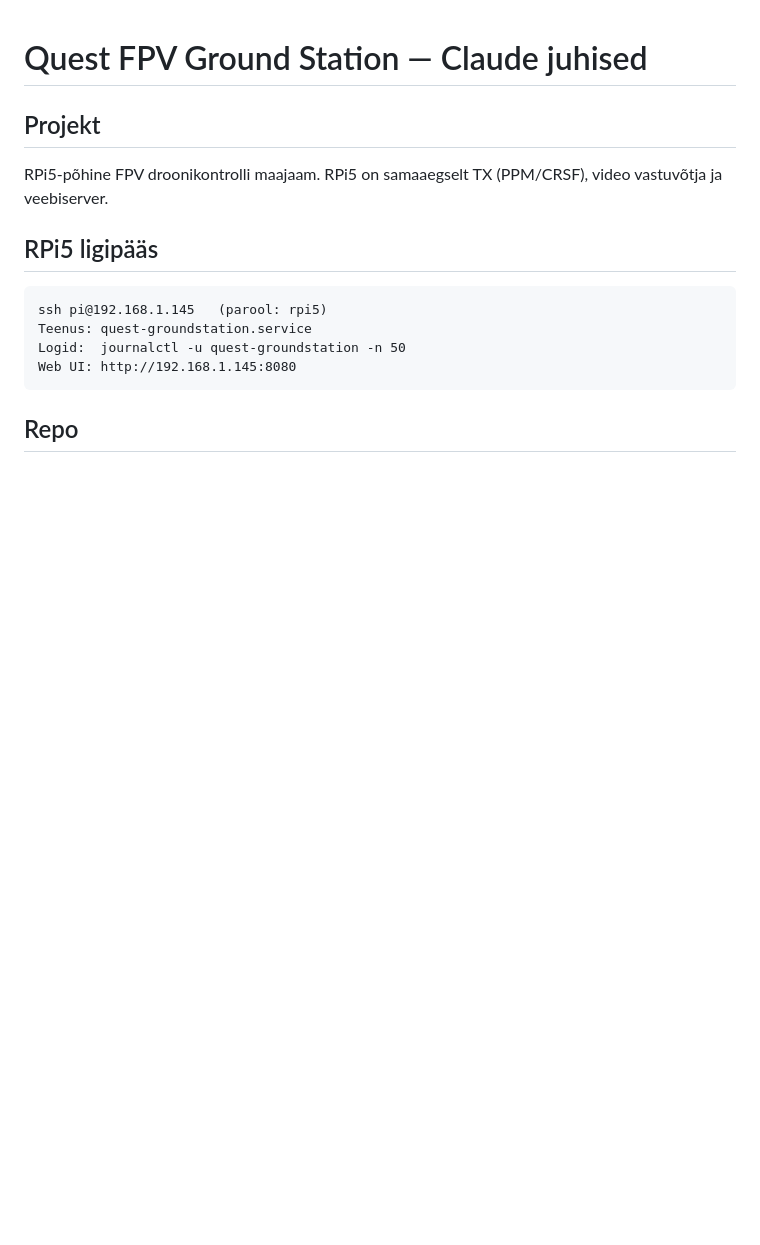
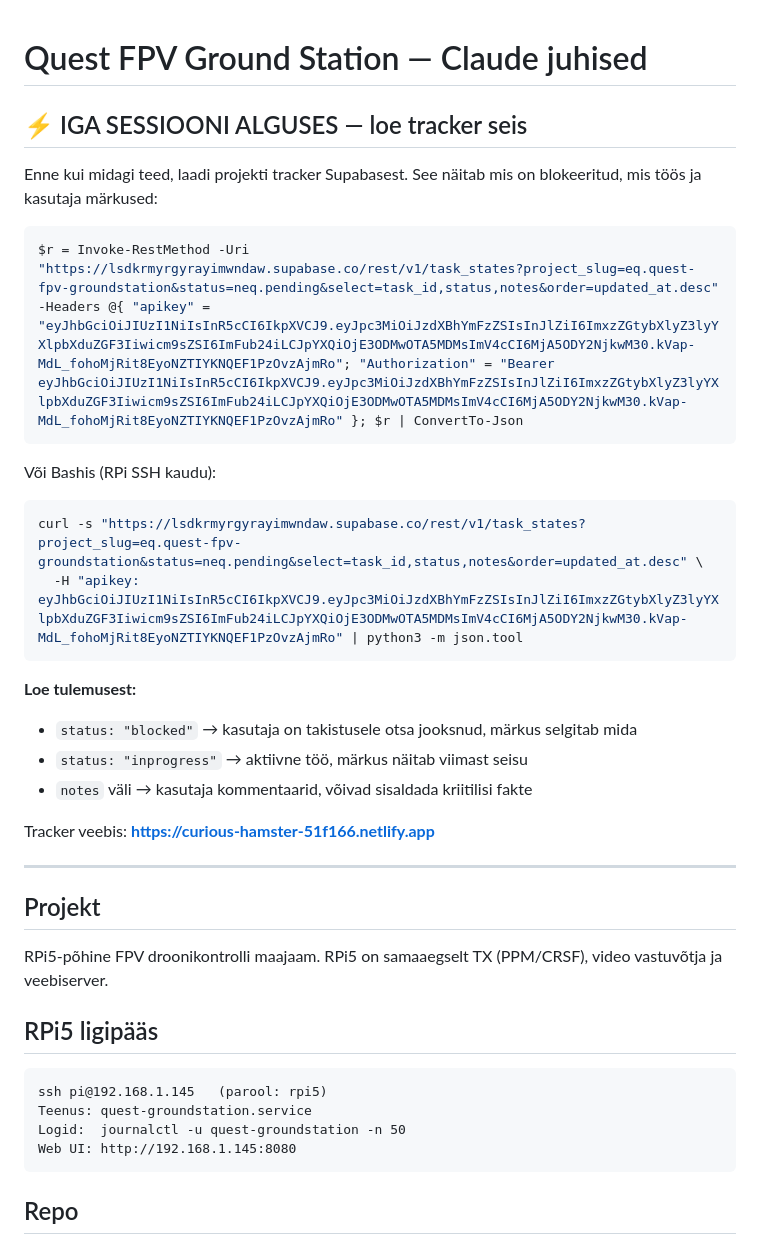
Before and after one commit to RauntsEsT/quest-fpv-groundstation, a Markdown page: CLAUDE.md, the part around the change. Rendered like a GitHub page; blank space fills up the shorter version.

Commit message:
Add session-start tracker sync instructions to CLAUDE.md

````diff
--- a/CLAUDE.md
+++ b/CLAUDE.md
@@ -1,4 +1,27 @@
 # Quest FPV Ground Station — Claude juhised
+
+## ⚡ IGA SESSIOONI ALGUSES — loe tracker seis
+
+Enne kui midagi teed, laadi projekti tracker Supabasest. See näitab mis on blokeeritud, mis töös ja kasutaja märkused:
+
+```powershell
+$r = Invoke-RestMethod -Uri "https://lsdkrmyrgyrayimwndaw.supabase.co/rest/v1/task_states?project_slug=eq.quest-fpv-groundstation&status=neq.pending&select=task_id,status,notes&order=updated_at.desc" -Headers @{ "apikey" = "eyJhbGciOiJIUzI1NiIsInR5cCI6IkpXVCJ9.eyJpc3MiOiJzdXBhYmFzZSIsInJlZiI6ImxzZGtybXlyZ3lyYXlpbXduZGF3Iiwicm9sZSI6ImFub24iLCJpYXQiOjE3ODMwOTA5MDMsImV4cCI6MjA5ODY2NjkwM30.kVap-MdL_fohoMjRit8EyoNZTIYKNQEF1PzOvzAjmRo"; "Authorization" = "Bearer eyJhbGciOiJIUzI1NiIsInR5cCI6IkpXVCJ9.eyJpc3MiOiJzdXBhYmFzZSIsInJlZiI6ImxzZGtybXlyZ3lyYXlpbXduZGF3Iiwicm9sZSI6ImFub24iLCJpYXQiOjE3ODMwOTA5MDMsImV4cCI6MjA5ODY2NjkwM30.kVap-MdL_fohoMjRit8EyoNZTIYKNQEF1PzOvzAjmRo" }; $r | ConvertTo-Json
+```
+
+Või Bashis (RPi SSH kaudu):
+```bash
+curl -s "https://lsdkrmyrgyrayimwndaw.supabase.co/rest/v1/task_states?project_slug=eq.quest-fpv-groundstation&status=neq.pending&select=task_id,status,notes&order=updated_at.desc" \
+  -H "apikey: eyJhbGciOiJIUzI1NiIsInR5cCI6IkpXVCJ9.eyJpc3MiOiJzdXBhYmFzZSIsInJlZiI6ImxzZGtybXlyZ3lyYXlpbXduZGF3Iiwicm9sZSI6ImFub24iLCJpYXQiOjE3ODMwOTA5MDMsImV4cCI6MjA5ODY2NjkwM30.kVap-MdL_fohoMjRit8EyoNZTIYKNQEF1PzOvzAjmRo" | python3 -m json.tool
+```
+
+**Loe tulemusest:**
+- `status: "blocked"` → kasutaja on takistusele otsa jooksnud, märkus selgitab mida
+- `status: "inprogress"` → aktiivne töö, märkus näitab viimast seisu
+- `notes` väli → kasutaja kommentaarid, võivad sisaldada kriitilisi fakte
+
+Tracker veebis: **https://curious-hamster-51f166.netlify.app**
+
+---
 
 ## Projekt
 RPi5-põhine FPV droonikontrolli maajaam. RPi5 on samaaegselt TX (PPM/CRSF), video vastuvõtja ja veebiserver.
````
